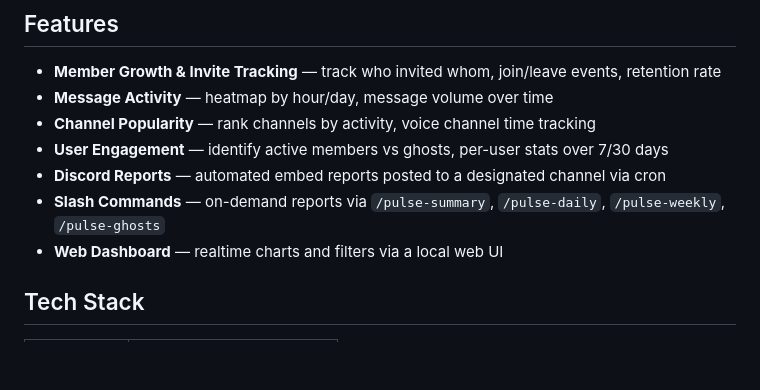
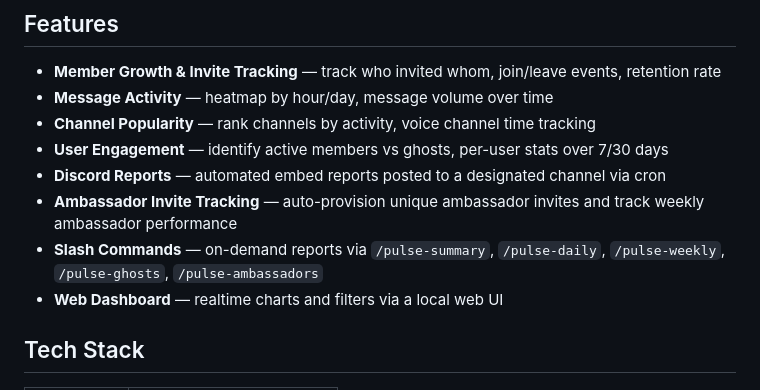
Before and after one commit to DTung1291/discord-pulse, a Markdown page: README.md, the part around one of its changes. Drawn GitHub-style; blank space fills up the shorter version.

```diff
--- a/README.md
+++ b/README.md
@@ -9,7 +9,8 @@ A self-hosted Discord server analytics bot with a realtime dashboard and schedul
 - **Channel Popularity** — rank channels by activity, voice channel time tracking
 - **User Engagement** — identify active members vs ghosts, per-user stats over 7/30 days
 - **Discord Reports** — automated embed reports posted to a designated channel via cron
-- **Slash Commands** — on-demand reports via `/pulse-summary`, `/pulse-daily`, `/pulse-weekly`, `/pulse-ghosts`
+- **Ambassador Invite Tracking** — auto-provision unique ambassador invites and track weekly ambassador performance
+- **Slash Commands** — on-demand reports via `/pulse-summary`, `/pulse-daily`, `/pulse-weekly`, `/pulse-ghosts`, `/pulse-ambassadors`
 - **Web Dashboard** — realtime charts and filters via a local web UI
 
 ## Tech Stack
```
Also changed, not shown: other parts of README.md (+18 -1 lines).
